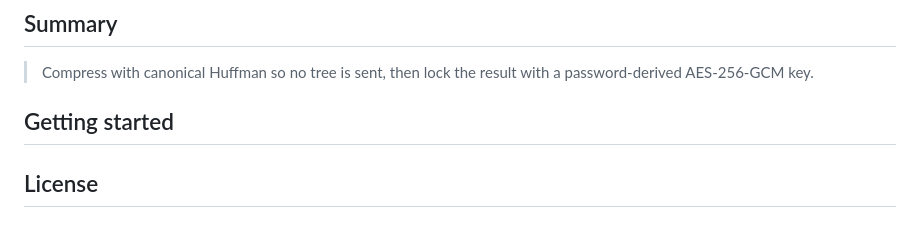
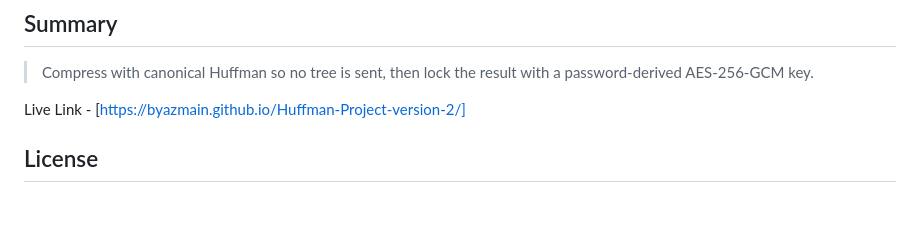
Before and after one commit to byazmain/Huffman-Project-version-2, a Markdown page: README.md, the part around the change. Rendered like a GitHub page.

```diff
--- a/README.md
+++ b/README.md
@@ -82,7 +82,9 @@ Both sides follow the same rule, so only the lengths need to be shared.
 
 > Compress with canonical Huffman so no tree is sent, then lock the result with a password-derived AES-256-GCM key.
 
-## Getting started
+Live Link - [https://byazmain.github.io/Huffman-Project-version-2/]
+
+
 
 <!-- Add your language, dependencies, install steps and run commands here. -->
 
```
